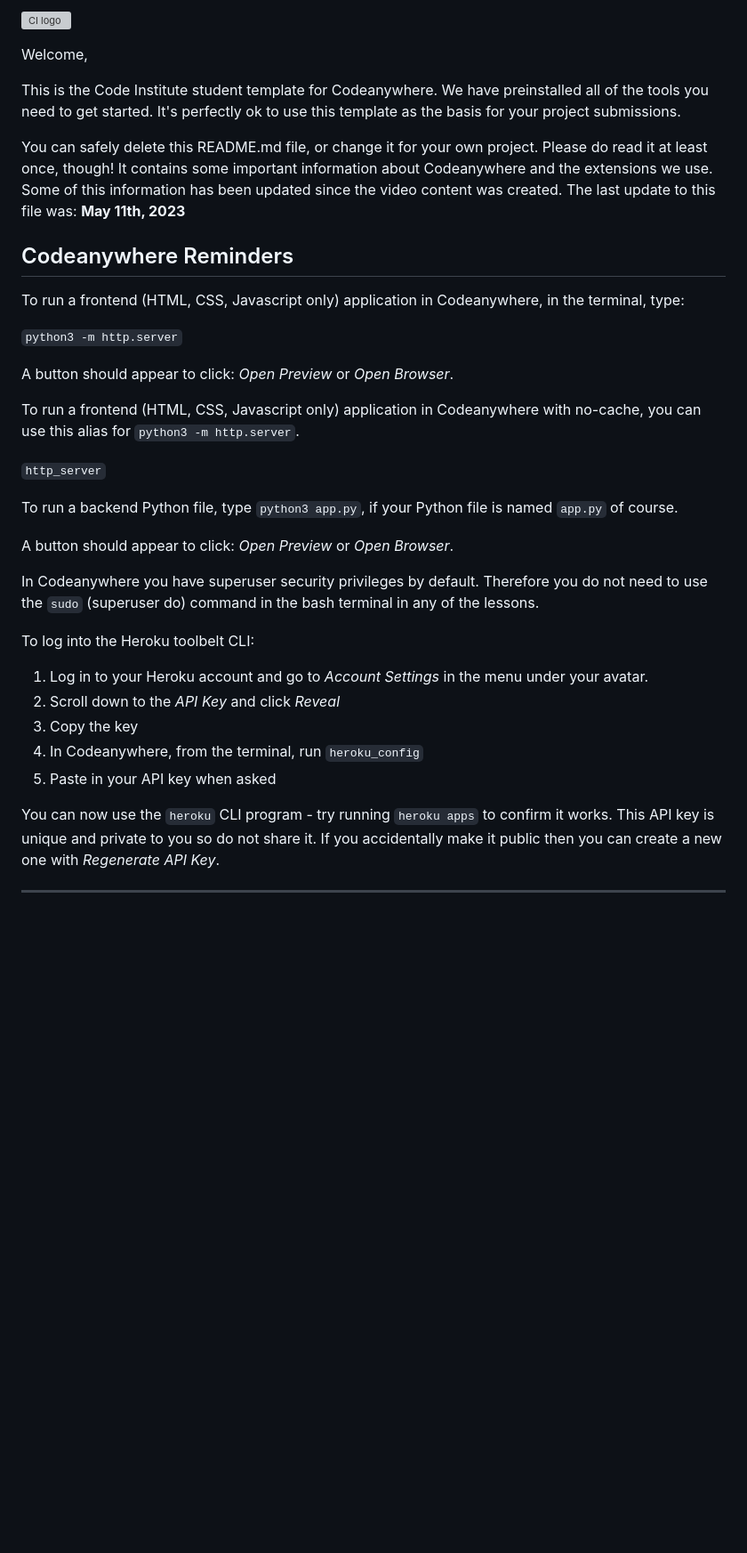
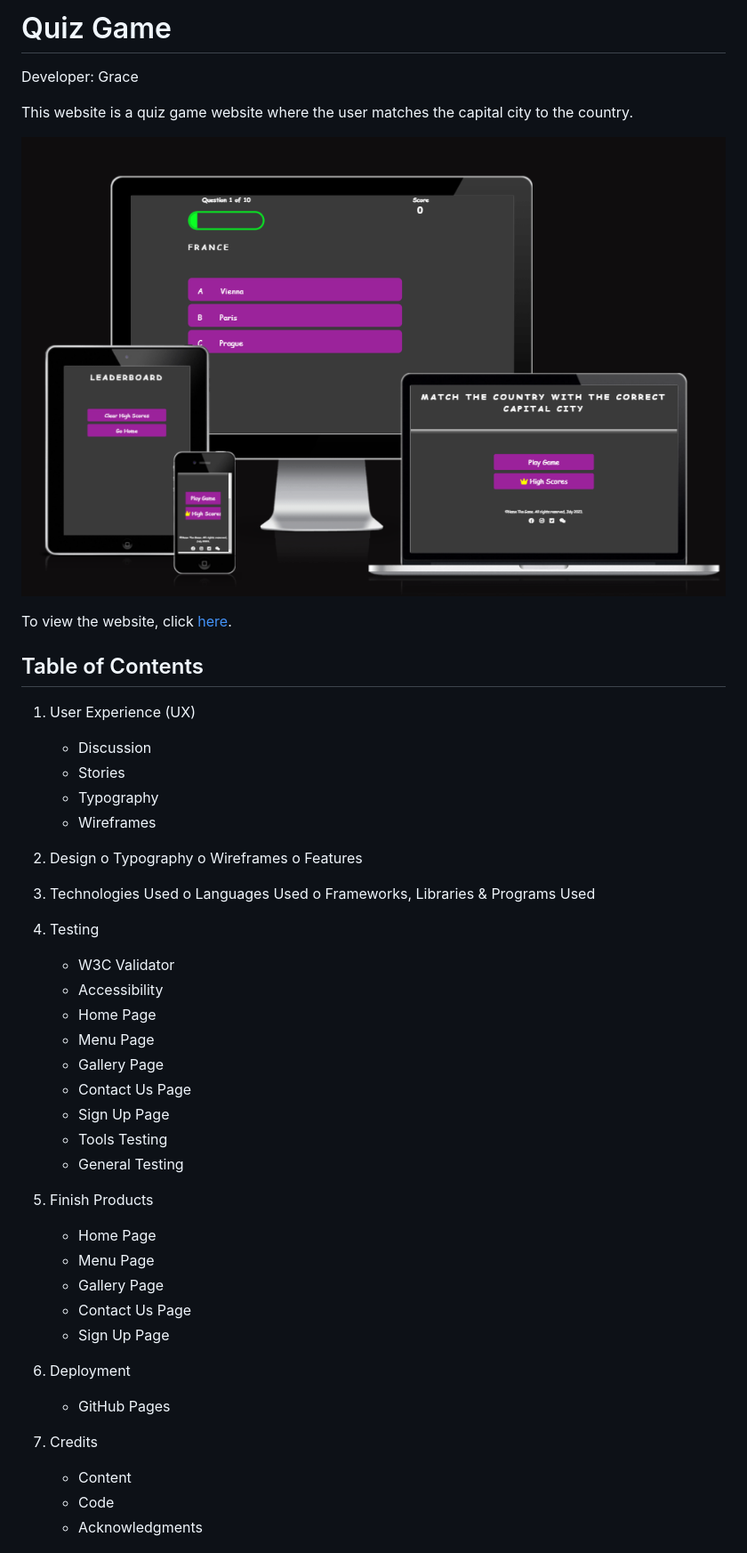
Before and after one commit to grace-ghb/quiz-game, a Markdown page: README.md, the part around the change printed below. Shown: that part at 89% size. Drawn GitHub-style; pictures changed too: assets/images/AmIResponsive-pp2.png (added); blank space fills up the shorter version; grey boxes are pictures that could not be loaded.

Commit message:
first initial for readme

```diff
--- a/README.md
+++ b/README.md
@@ -1,38 +1,57 @@
-![CI logo](https://codeinstitute.s3.amazonaws.com/fullstack/ci_logo_small.png)
+# Quiz Game
 
-Welcome,
+Developer: Grace
 
-This is the Code Institute student template for Codeanywhere. We have preinstalled all of the tools you need to get started. It's perfectly ok to use this template as the basis for your project submissions.
+This website is a quiz game website where the user matches the capital city to the country.
 
-You can safely delete this README.md file, or change it for your own project. Please do read it at least once, though! It contains some important information about Codeanywhere and the extensions we use. Some of this information has been updated since the video content was created. The last update to this file was: **May 11th, 2023**
+![AmIResponsive](assets/images/AmIResponsive-pp2.png)
 
-## Codeanywhere Reminders
+To view the website, click [here](https://www.example.com).
 
-To run a frontend (HTML, CSS, Javascript only) application in Codeanywhere, in the terminal, type:
+## Table of Contents
 
-`python3 -m http.server`
 
-A button should appear to click: _Open Preview_ or _Open Browser_.
+1. User Experience (UX)
 
-To run a frontend (HTML, CSS, Javascript only) application in Codeanywhere with no-cache, you can use this alias for `python3 -m http.server`.
+   - Discussion
+   - Stories
+   - Typography
+   - Wireframes
 
-`http_server`
+2.	Design
+o	Typography
+o	Wireframes
+o	Features
 
-To run a backend Python file, type `python3 app.py`, if your Python file is named `app.py` of course.
+3.	Technologies Used
+o	Languages Used
+o	Frameworks, Libraries & Programs Used
 
-A button should appear to click: _Open Preview_ or _Open Browser_.
+4.	Testing
 
-In Codeanywhere you have superuser security privileges by default. Therefore you do not need to use the `sudo` (superuser do) command in the bash terminal in any of the lessons.
+     - W3C Validator
+     - Accessibility
+     - Home Page
+     - Menu Page
+     - Gallery Page
+     - Contact Us Page
+     - Sign Up Page
+     - Tools Testing
+     - General Testing
 
-To log into the Heroku toolbelt CLI:
+5.	Finish Products
+     - Home Page
+     - Menu Page
+     - Gallery Page
+     - Contact Us Page
+     - Sign Up Page
 
-1. Log in to your Heroku account and go to _Account Settings_ in the menu under your avatar.
-2. Scroll down to the _API Key_ and click _Reveal_
-3. Copy the key
-4. In Codeanywhere, from the terminal, run `heroku_config`
-5. Paste in your API key when asked
+6.	Deployment
+     - GitHub Pages
 
-You can now use the `heroku` CLI program - try running `heroku apps` to confirm it works. This API key is unique and private to you so do not share it. If you accidentally make it public then you can create a new one with _Regenerate API Key_.
+7.	Credits
+     - Content
+     - Code
+     - Acknowledgments
 
----
 
```
Also changed, not shown: other parts of README.md (+24 -1 lines), 4 other files.
